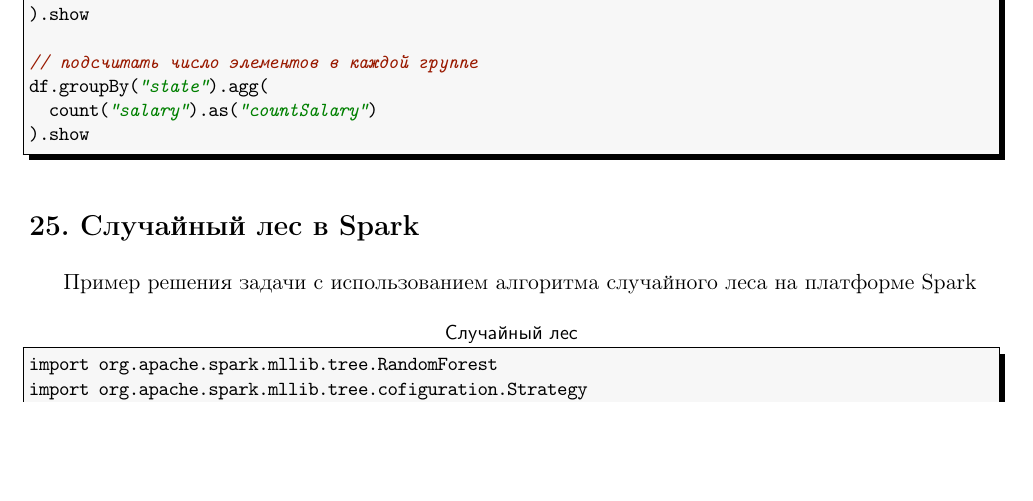
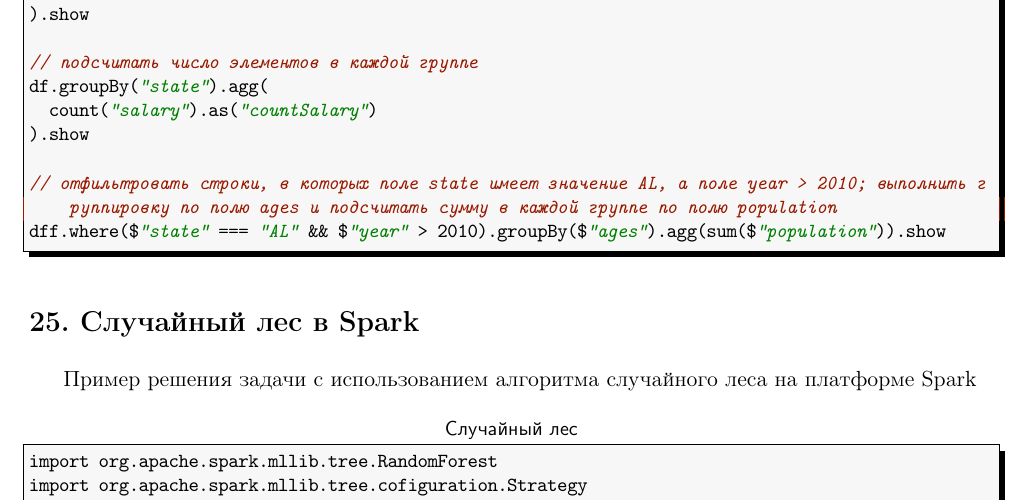
Before and after one commit to LeorFinkelberg/Cheat_sheet_Spark, a LaTeX document (cheat_sheet_spark.tex): part of page 31 of 46, cut so that both start at the same text, the shorter picture padded with empty space. Compiled offline with pdfLaTeX.

Commit message:
Added note about groupby and agg with where

```diff
--- a/cheat_sheet_spark.tex
+++ b/cheat_sheet_spark.tex
@@ -2053,6 +2053,9 @@
 df.groupBy("state").agg(
   count("salary").as("countSalary")
 ).show
+
+// отфильтровать строки, в которых поле state имеет значение AL, а поле year > 2010; выполнить группировку по полю ages и подсчитать сумму в каждой группе по полю population
+dff.where($"state" === "AL" && $"year" > 2010).groupBy($"ages").agg(sum($"population")).show
 \end{lstlisting}
 
 
```
Also changed, not shown: cheat_sheet_spark.pdf.
